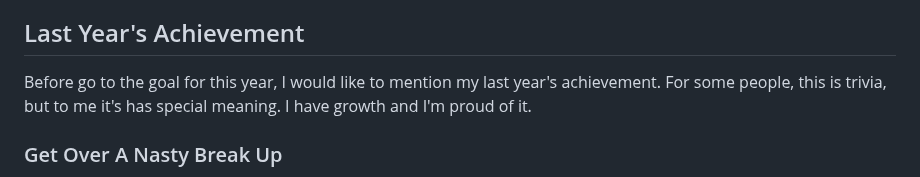
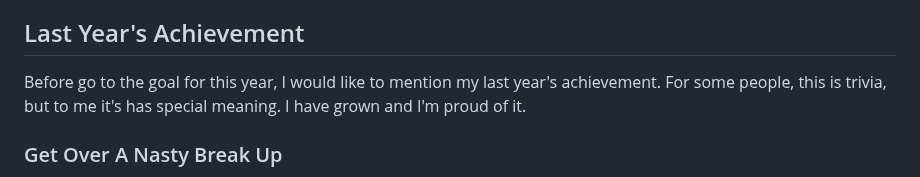
Before and after one commit to hucancode/hucancode, a Markdown page: src/posts/oni-training-2023.md, the part around the change. Rendered like a GitHub page.

Commit message:
new blog post

```diff
--- a/src/posts/oni-training-2023.md
+++ b/src/posts/oni-training-2023.md
@@ -13,7 +13,7 @@ Hopefully it would be a good read when I look back later.
 
 ## Last Year's Achievement
 Before go to the goal for this year, I would like to mention my last year's achievement.
-For some people, this is trivia, but to me it's has special meaning. I have growth and I'm proud of it.
+For some people, this is trivia, but to me it's has special meaning. I have grown and I'm proud of it.
 
 ### Get Over A Nasty Break Up
 She was my first love. I loved her, it was hurtful but I'm glad I got over it.
```
